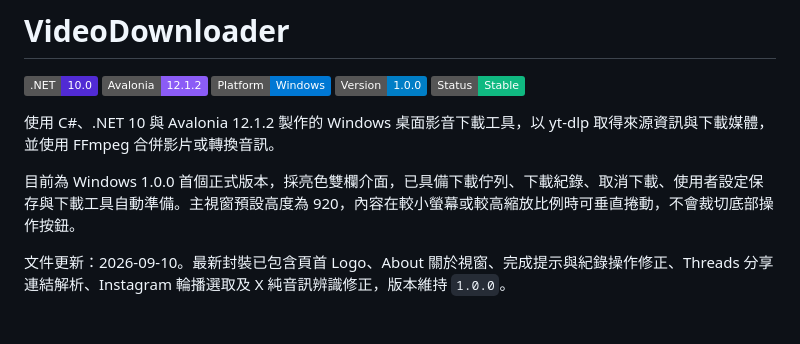
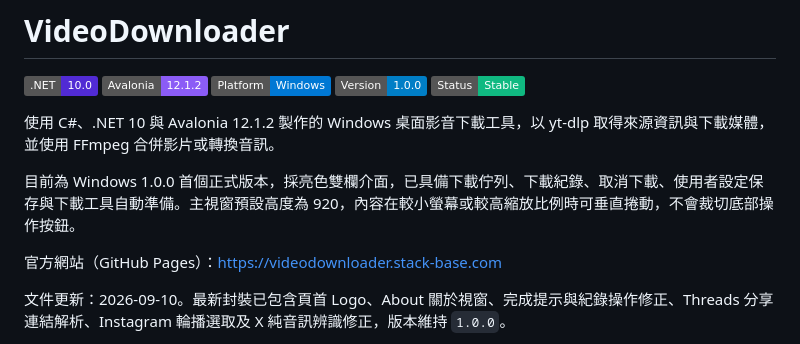
Before and after one commit to bruce-yang-422/VideoDownloader, a Markdown page: README.md, the part around the change. Drawn GitHub-style; badges without logos; blank space fills up the shorter version.

Commit message:
docs: add landing page link to README / 在 README 加入官方網站連結
Added the GitHub Pages landing link to README and aligned docs with the published homepage.

```diff
--- a/README.md
+++ b/README.md
@@ -9,6 +9,8 @@
 使用 C#、.NET 10 與 Avalonia 12.1.2 製作的 Windows 桌面影音下載工具，以 yt-dlp 取得來源資訊與下載媒體，並使用 FFmpeg 合併影片或轉換音訊。
 
 目前為 Windows 1.0.0 首個正式版本，採亮色雙欄介面，已具備下載佇列、下載紀錄、取消下載、使用者設定保存與下載工具自動準備。主視窗預設高度為 920，內容在較小螢幕或較高縮放比例時可垂直捲動，不會裁切底部操作按鈕。
+
+官方網站（GitHub Pages）：[https://videodownloader.stack-base.com](https://videodownloader.stack-base.com)
 
 文件更新：2026-09-10。最新封裝已包含頁首 Logo、About 關於視窗、完成提示與紀錄操作修正、Threads 分享連結解析、Instagram 輪播選取及 X 純音訊辨識修正，版本維持 `1.0.0`。
 
```
